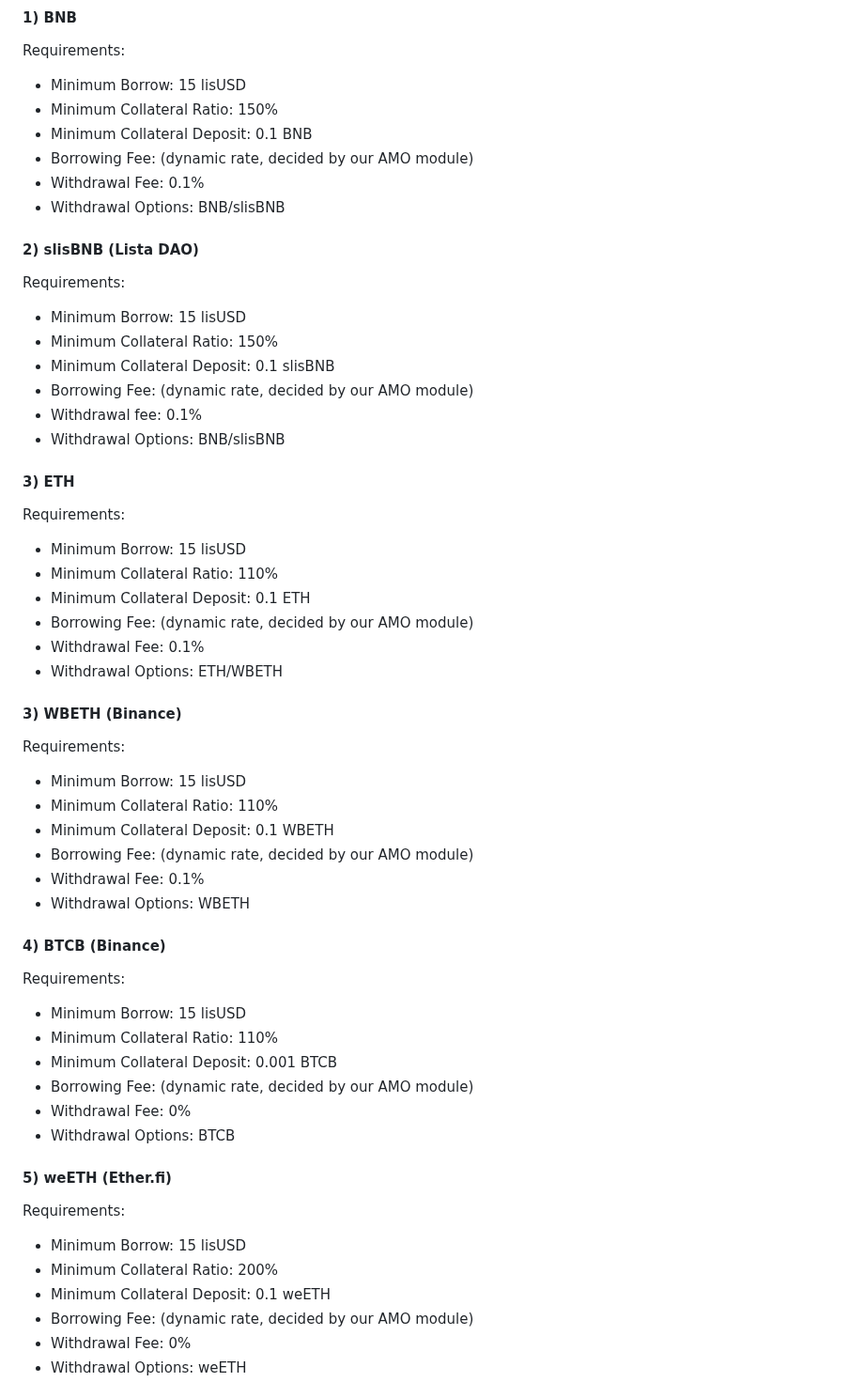
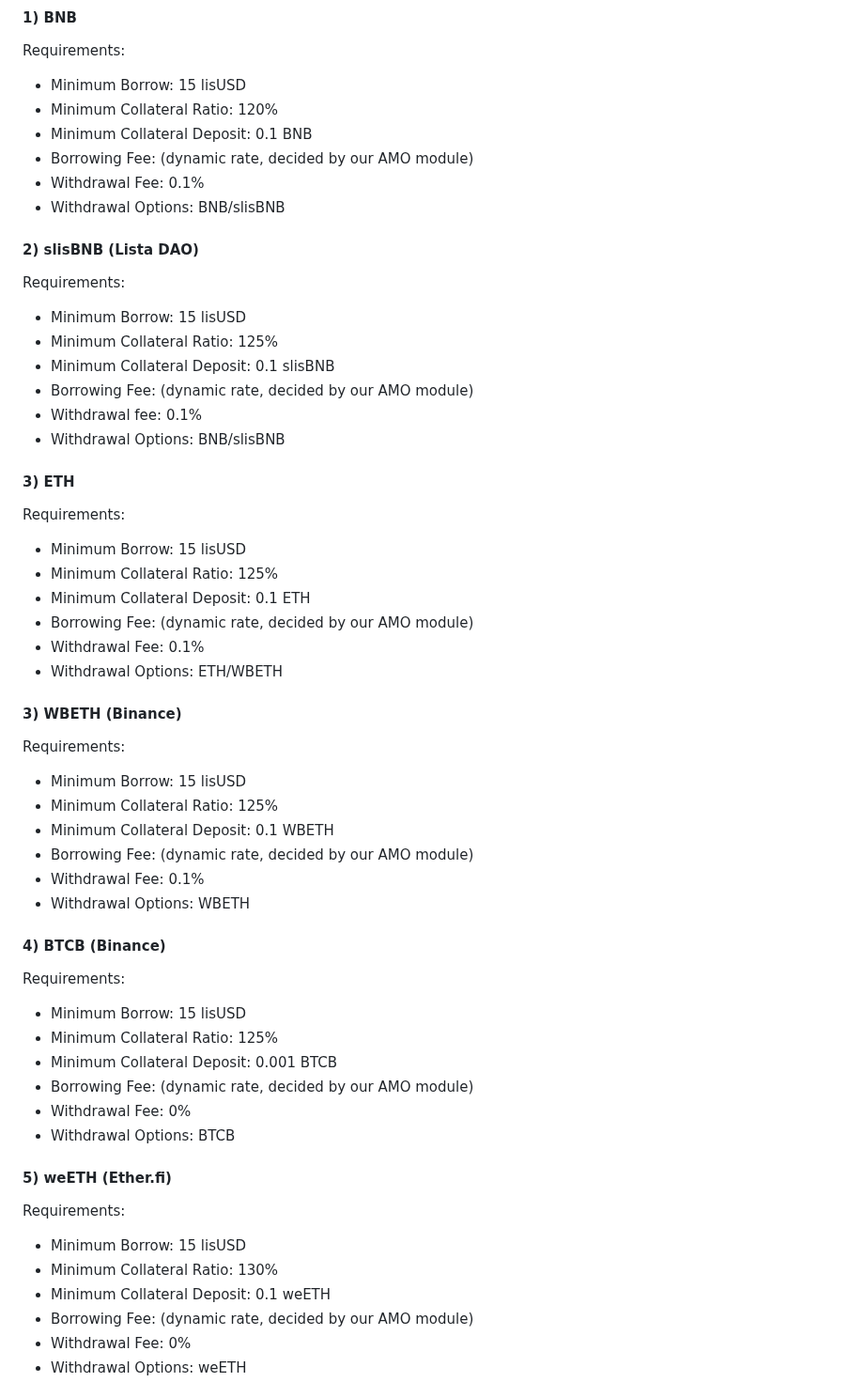
Before and after one commit to lista-dao/gitbook, a Markdown page: introduction/faq.md, the part around the change. Shown at 94% size. Drawn GitHub-style.

Commit message:
GITBOOK-94: No subject

```diff
--- a/introduction/faq.md
+++ b/introduction/faq.md
@@ -37,7 +37,7 @@ Currently, Lista DAO offers a range of collateral assets as collateral on BNBcha
 Requirements:
 
 * Minimum Borrow: 15 lisUSD
-* Minimum Collateral Ratio: 150%
+* Minimum Collateral Ratio: 120%
 * Minimum Collateral Deposit: 0.1 BNB
 * Borrowing Fee: (dynamic rate, decided by our AMO module)
 * Withdrawal Fee: 0.1%
@@ -48,7 +48,7 @@ Requirements:
 Requirements:
 
 * Minimum Borrow: 15 lisUSD
-* Minimum Collateral Ratio: 150%
+* Minimum Collateral Ratio: 125%
 * Minimum Collateral Deposit: 0.1 slisBNB
 * Borrowing Fee: (dynamic rate, decided by our AMO module)
 * Withdrawal fee: 0.1%
@@ -59,7 +59,7 @@ Requirements:
 Requirements:
 
 * Minimum Borrow: 15 lisUSD
-* Minimum Collateral Ratio: 110%
+* Minimum Collateral Ratio: 125%
 * Minimum Collateral Deposit: 0.1 ETH
 * Borrowing Fee: (dynamic rate, decided by our AMO module)
 * Withdrawal Fee: 0.1%
@@ -70,7 +70,7 @@ Requirements:
 Requirements:
 
 * Minimum Borrow: 15 lisUSD
-* Minimum Collateral Ratio: 110%
+* Minimum Collateral Ratio: 125%
 * Minimum Collateral Deposit: 0.1 WBETH
 * Borrowing Fee: (dynamic rate, decided by our AMO module)
 * Withdrawal Fee: 0.1%
@@ -81,7 +81,7 @@ Requirements:
 Requirements:
 
 * Minimum Borrow: 15 lisUSD
-* Minimum Collateral Ratio: 110%
+* Minimum Collateral Ratio: 125%
 * Minimum Collateral Deposit: 0.001 BTCB
 * Borrowing Fee: (dynamic rate, decided by our AMO module)
 * Withdrawal Fee: 0%
@@ -92,7 +92,7 @@ Requirements:
 Requirements:
 
 * Minimum Borrow: 15 lisUSD
-* Minimum Collateral Ratio: 200%
+* Minimum Collateral Ratio: 130%
 * Minimum Collateral Deposit: 0.1 weETH
 * Borrowing Fee: (dynamic rate, decided by our AMO module)
 * Withdrawal Fee: 0%
```
Also changed, not shown: .gitbook/assets/image (59).png (added), 1 other file.
